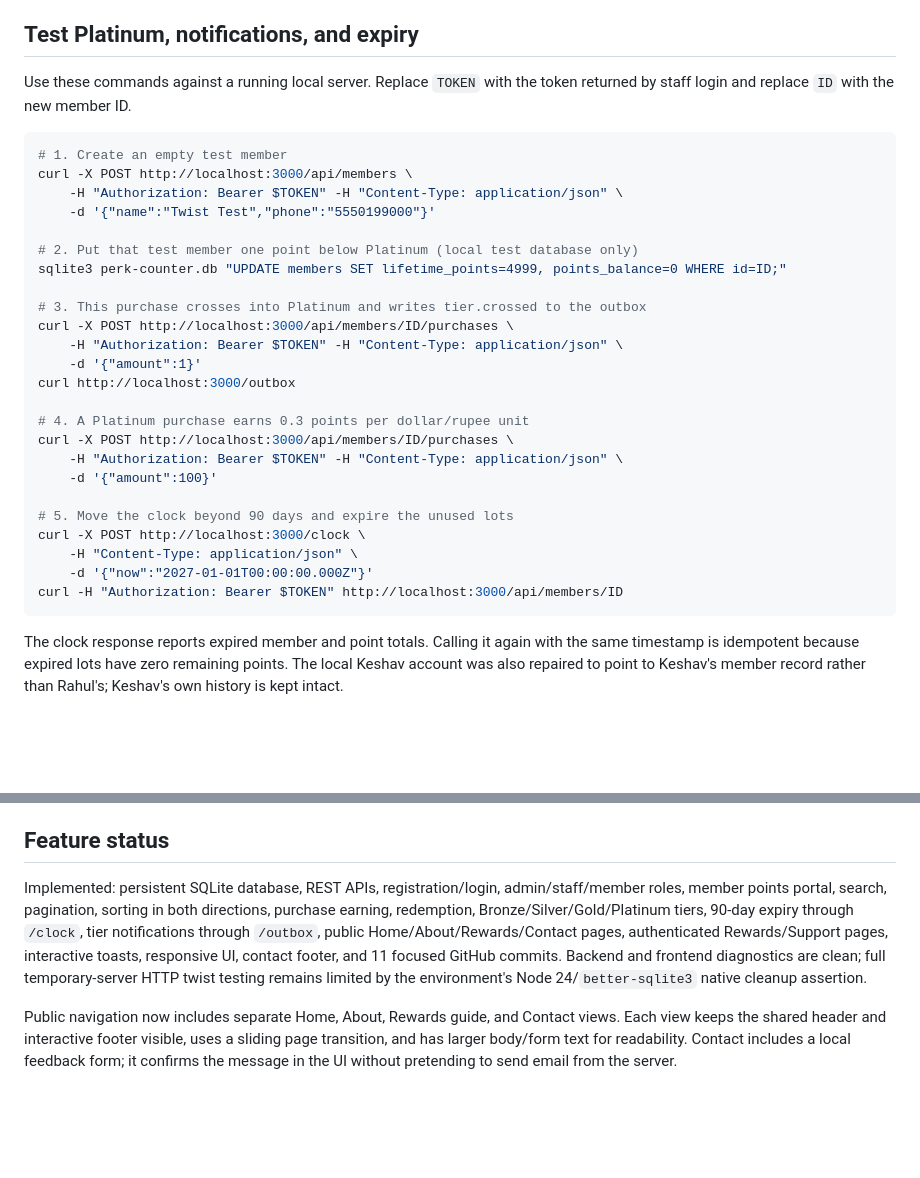
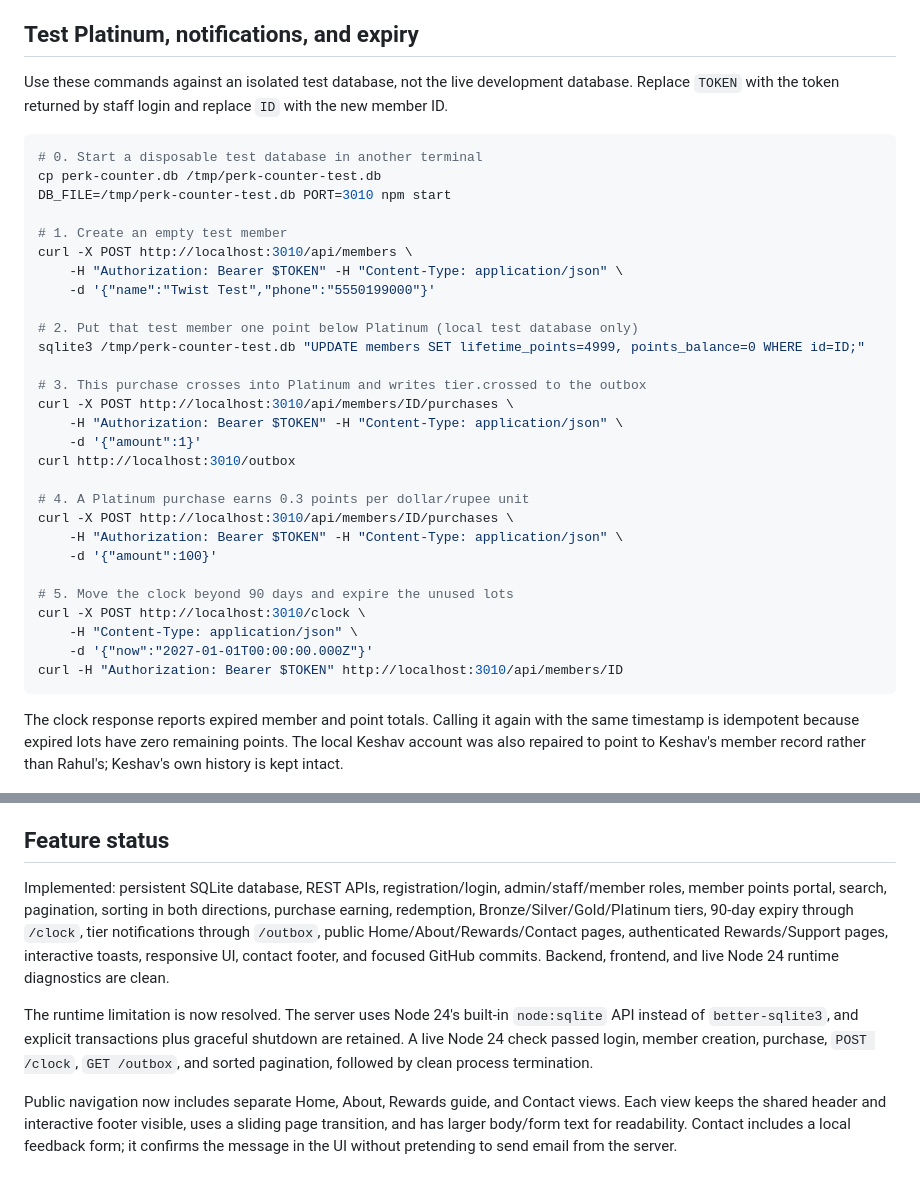
Before and after one commit to harshitgoyal029/codespace-practice, a Markdown page: README.md, 2 parts joined by grey strips. Rendered like a GitHub page; blank space fills up the shorter version.

Commit message:
docs: isolate expiry test database

````diff
--- a/README.md
+++ b/README.md
@@ -98,33 +98,37 @@ The browser controls use one listener per action; the stale pre-role listener bl
 
 ## Test Platinum, notifications, and expiry
 
-Use these commands against a running local server. Replace `TOKEN` with the token returned by staff login and replace `ID` with the new member ID.
+Use these commands against an isolated test database, not the live development database. Replace `TOKEN` with the token returned by staff login and replace `ID` with the new member ID.
 
 ```bash
+# 0. Start a disposable test database in another terminal
+cp perk-counter.db /tmp/perk-counter-test.db
+DB_FILE=/tmp/perk-counter-test.db PORT=3010 npm start
+
 # 1. Create an empty test member
-curl -X POST http://localhost:3000/api/members \
+curl -X POST http://localhost:3010/api/members \
 	-H "Authorization: Bearer $TOKEN" -H "Content-Type: application/json" \
 	-d '{"name":"Twist Test","phone":"5550199000"}'
 
 # 2. Put that test member one point below Platinum (local test database only)
-sqlite3 perk-counter.db "UPDATE members SET lifetime_points=4999, points_balance=0 WHERE id=ID;"
+sqlite3 /tmp/perk-counter-test.db "UPDATE members SET lifetime_points=4999, points_balance=0 WHERE id=ID;"
 
 # 3. This purchase crosses into Platinum and writes tier.crossed to the outbox
-curl -X POST http://localhost:3000/api/members/ID/purchases \
+curl -X POST http://localhost:3010/api/members/ID/purchases \
 	-H "Authorization: Bearer $TOKEN" -H "Content-Type: application/json" \
 	-d '{"amount":1}'
-curl http://localhost:3000/outbox
+curl http://localhost:3010/outbox
 
 # 4. A Platinum purchase earns 0.3 points per dollar/rupee unit
-curl -X POST http://localhost:3000/api/members/ID/purchases \
+curl -X POST http://localhost:3010/api/members/ID/purchases \
 	-H "Authorization: Bearer $TOKEN" -H "Content-Type: application/json" \
 	-d '{"amount":100}'
 
 # 5. Move the clock beyond 90 days and expire the unused lots
-curl -X POST http://localhost:3000/clock \
+curl -X POST http://localhost:3010/clock \
 	-H "Content-Type: application/json" \
 	-d '{"now":"2027-01-01T00:00:00.000Z"}'
-curl -H "Authorization: Bearer $TOKEN" http://localhost:3000/api/members/ID
+curl -H "Authorization: Bearer $TOKEN" http://localhost:3010/api/members/ID
 ```
 
 The clock response reports expired member and point totals. Calling it again with the same timestamp is idempotent because expired lots have zero remaining points. The local Keshav account was also repaired to point to Keshav's member record rather than Rahul's; Keshav's own history is kept intact.
@@ -164,7 +168,9 @@ The repository history is organized into focused feature commits covering setup,
 
 ## Feature status
 
-Implemented: persistent SQLite database, REST APIs, registration/login, admin/staff/member roles, member points portal, search, pagination, sorting in both directions, purchase earning, redemption, Bronze/Silver/Gold/Platinum tiers, 90-day expiry through `/clock`, tier notifications through `/outbox`, public Home/About/Rewards/Contact pages, authenticated Rewards/Support pages, interactive toasts, responsive UI, contact footer, and 11 focused GitHub commits. Backend and frontend diagnostics are clean; full temporary-server HTTP twist testing remains limited by the environment's Node 24/`better-sqlite3` native cleanup assertion.
+Implemented: persistent SQLite database, REST APIs, registration/login, admin/staff/member roles, member points portal, search, pagination, sorting in both directions, purchase earning, redemption, Bronze/Silver/Gold/Platinum tiers, 90-day expiry through `/clock`, tier notifications through `/outbox`, public Home/About/Rewards/Contact pages, authenticated Rewards/Support pages, interactive toasts, responsive UI, contact footer, and focused GitHub commits. Backend, frontend, and live Node 24 runtime diagnostics are clean.
+
+The runtime limitation is now resolved. The server uses Node 24's built-in `node:sqlite` API instead of `better-sqlite3`, and explicit transactions plus graceful shutdown are retained. A live Node 24 check passed login, member creation, purchase, `POST /clock`, `GET /outbox`, and sorted pagination, followed by clean process termination.
 
 Public navigation now includes separate Home, About, Rewards guide, and Contact views. Each view keeps the shared header and interactive footer visible, uses a sliding page transition, and has larger body/form text for readability. Contact includes a local feedback form; it confirms the message in the UI without pretending to send email from the server.
 
````
